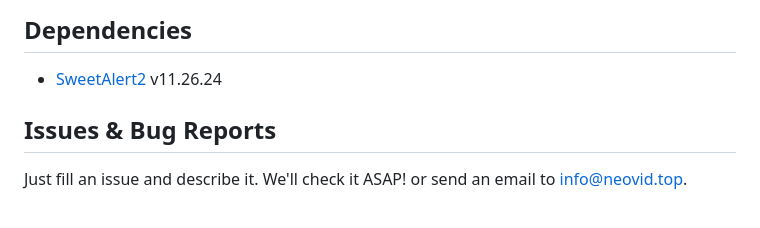
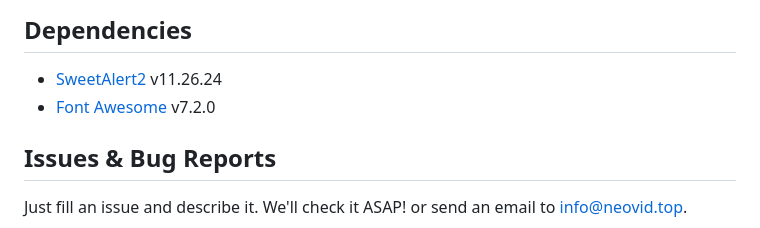
Before and after one commit to sepandhaghighi/neovid, a Markdown page: README.md, the part around the change. Rendered like a GitHub page.

Commit message:
doc : update README.md

```diff
--- a/README.md
+++ b/README.md
@@ -71,6 +71,7 @@ http://localhost:8000
 ## Dependencies
 
 - [SweetAlert2](https://sweetalert2.github.io/) v11.26.24
+- [Font Awesome](https://fontawesome.com/) v7.2.0
 
 ## Issues & Bug Reports
 
```
